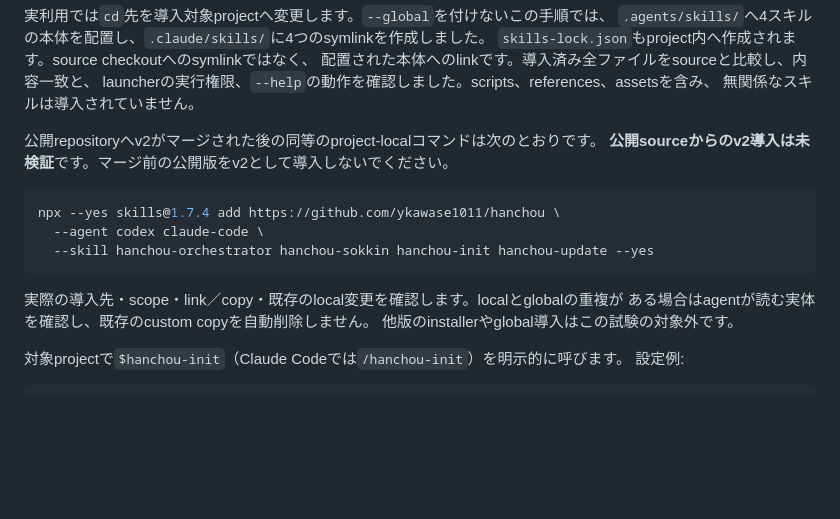
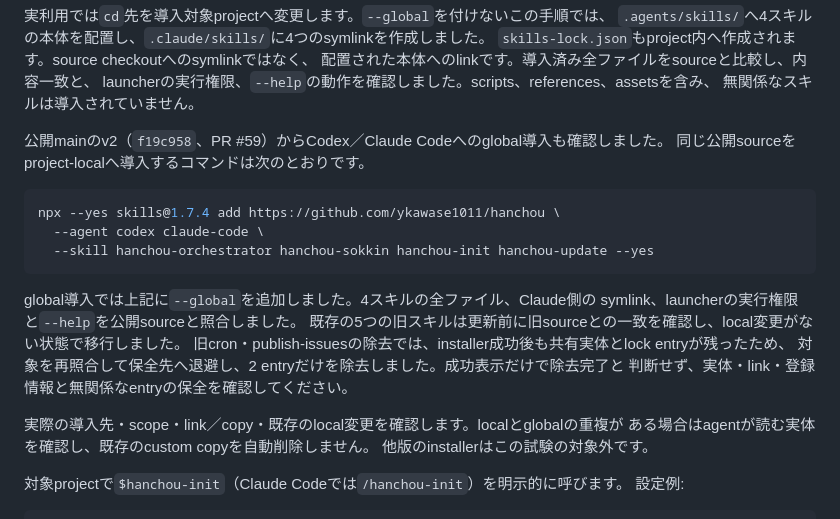
Before and after one commit to ykawase1011/hanchou, a Markdown page: docs/INSTALLATION.md, the part around the change. Drawn GitHub-style; blank space fills up the shorter version.

````diff
--- a/docs/INSTALLATION.md
+++ b/docs/INSTALLATION.md
@@ -38,8 +38,8 @@ npx --yes skills@1.7.4 list --agent codex claude-code --json
 launcherの実行権限、`--help`の動作を確認しました。scripts、references、assetsを含み、
 無関係なスキルは導入されていません。
 
-公開repositoryへv2がマージされた後の同等のproject-localコマンドは次のとおりです。
-**公開sourceからのv2導入は未検証**です。マージ前の公開版をv2として導入しないでください。
+公開mainのv2（`f19c958`、PR #59）からCodex／Claude Codeへのglobal導入も確認しました。
+同じ公開sourceをproject-localへ導入するコマンドは次のとおりです。
 
 ```bash
 npx --yes skills@1.7.4 add https://github.com/ykawase1011/hanchou \
@@ -47,9 +47,16 @@ npx --yes skills@1.7.4 add https://github.com/ykawase1011/hanchou \
   --skill hanchou-orchestrator hanchou-sokkin hanchou-init hanchou-update --yes
 ```
 
+global導入では上記に`--global`を追加しました。4スキルの全ファイル、Claude側の
+symlink、launcherの実行権限と`--help`を公開sourceと照合しました。
+既存の5つの旧スキルは更新前に旧sourceとの一致を確認し、local変更がない状態で移行しました。
+旧cron・publish-issuesの除去では、installer成功後も共有実体とlock entryが残ったため、
+対象を再照合して保全先へ退避し、2 entryだけを除去しました。成功表示だけで除去完了と
+判断せず、実体・link・登録情報と無関係なentryの保全を確認してください。
+
 実際の導入先・scope・link／copy・既存のlocal変更を確認します。localとglobalの重複が
 ある場合はagentが読む実体を確認し、既存のcustom copyを自動削除しません。
-他版のinstallerやglobal導入はこの試験の対象外です。
+他版のinstallerはこの試験の対象外です。
 
 対象projectで`$hanchou-init`（Claude Codeでは`/hanchou-init`）を明示的に呼びます。
 設定例:
````
Also changed, not shown: docs/HANCHOU_V2_DESIGN.md (+16 -2 lines), docs/VALIDATION.md (+11 -4 lines).
